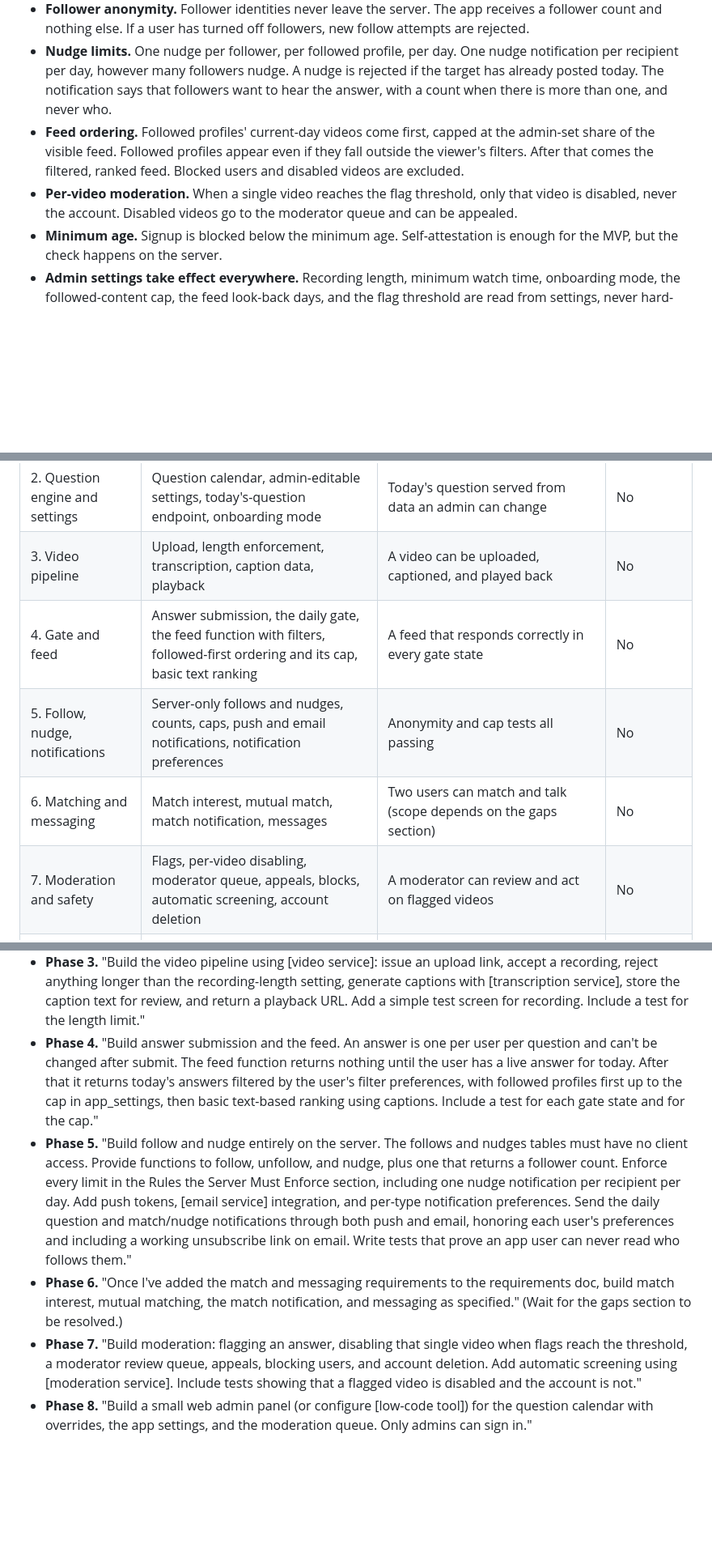
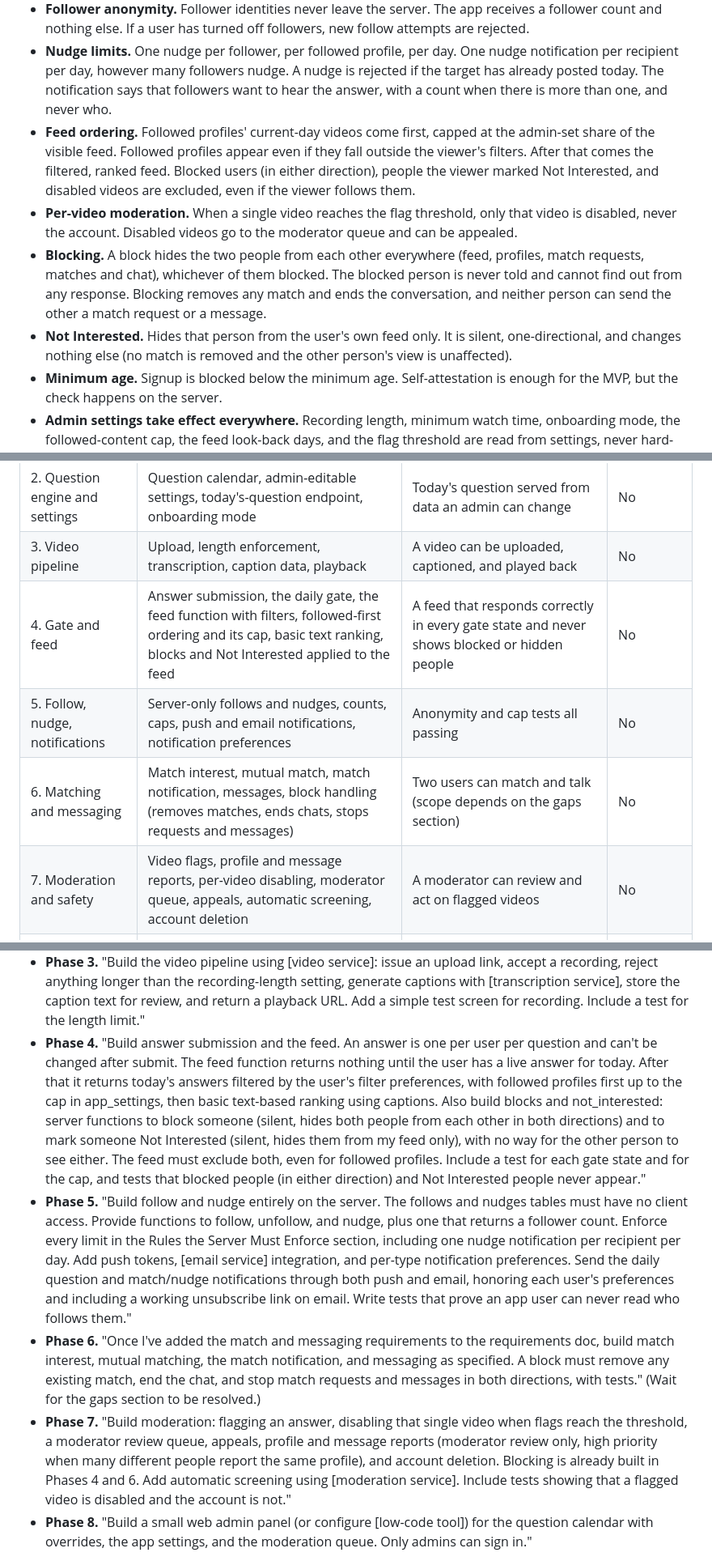
Before and after one commit to mcsommers/catsordogs, a Markdown page: docs/Build Plan — Authenticity-First Dating App.md, 3 parts joined by grey strips. Shown at 81% size. GitHub-like rendering; blank space fills up the shorter version.

Commit message:
Build Plan: add blocks and Not Interested to Phases 4 and 6; move out of Phase 7
Co-authored-by: Cursor <cursoragent@cursor.com>

```diff
--- a/docs/Build Plan — Authenticity-First Dating App.md
+++ b/docs/Build Plan — Authenticity-First Dating App.md
@@ -86,8 +87,10 @@ Anything the app enforces alone can be bypassed by someone editing the app or ca
 - **Recording length and immutability.** Reject uploads longer than the admin-set recording length. Once an answer is submitted it can't be replaced; re-recording happens only before submit, and captions are editable only before the video goes live.
 - **Follower anonymity.** Follower identities never leave the server. The app receives a follower count and nothing else. If a user has turned off followers, new follow attempts are rejected.
 - **Nudge limits.** One nudge per follower, per followed profile, per day. One nudge notification per recipient per day, however many followers nudge. A nudge is rejected if the target has already posted today. The notification says that followers want to hear the answer, with a count when there is more than one, and never who.
-- **Feed ordering.** Followed profiles' current-day videos come first, capped at the admin-set share of the visible feed. Followed profiles appear even if they fall outside the viewer's filters. After that comes the filtered, ranked feed. Blocked users and disabled videos are excluded.
+- **Feed ordering.** Followed profiles' current-day videos come first, capped at the admin-set share of the visible feed. Followed profiles appear even if they fall outside the viewer's filters. After that comes the filtered, ranked feed. Blocked users (in either direction), people the viewer marked Not Interested, and disabled videos are excluded, even if the viewer follows them.
 - **Per-video moderation.** When a single video reaches the flag threshold, only that video is disabled, never the account. Disabled videos go to the moderator queue and can be appealed.
+- **Blocking.** A block hides the two people from each other everywhere (feed, profiles, match requests, matches and chat), whichever of them blocked. The blocked person is never told and cannot find out from any response. Blocking removes any match and ends the conversation, and neither person can send the other a match request or a message.
+- **Not Interested.** Hides that person from the user's own feed only. It is silent, one-directional, and changes nothing else (no match is removed and the other person's view is unaffected).
 - **Minimum age.** Signup is blocked below the minimum age. Self-attestation is enough for the MVP, but the check happens on the server.
 - **Admin settings take effect everywhere.** Recording length, minimum watch time, onboarding mode, the followed-content cap, the feed look-back days, and the flag threshold are read from settings, never hard-coded in the app.
 - **Notification opt-outs are honored everywhere.** Each notification type (daily question, matches, messages, nudges) can be turned off separately for push and for email. Email in particular needs a working unsubscribe link, since that's a legal requirement, not just good practice.
@@ -102,10 +105,10 @@ The backend phases (0 through 8) don't need designs, so they can start now. The
 | 1. Accounts and profiles | Signup, login, age attestation, profile fields, filter preferences, access rules | Secure profile data, checked through plain temporary test screens | No |
 | 2. Question engine and settings | Question calendar, admin-editable settings, today's-question endpoint, onboarding mode | Today's question served from data an admin can change | No |
 | 3. Video pipeline | Upload, length enforcement, transcription, caption data, playback | A video can be uploaded, captioned, and played back | No |
-| 4. Gate and feed | Answer submission, the daily gate, the feed function with filters, followed-first ordering and its cap, basic text ranking | A feed that responds correctly in every gate state | No |
+| 4. Gate and feed | Answer submission, the daily gate, the feed function with filters, followed-first ordering and its cap, basic text ranking, blocks and Not Interested applied to the feed | A feed that responds correctly in every gate state and never shows blocked or hidden people | No |
 | 5. Follow, nudge, notifications | Server-only follows and nudges, counts, caps, push and email notifications, notification preferences | Anonymity and cap tests all passing | No |
-| 6. Matching and messaging | Match interest, mutual match, match notification, messages | Two users can match and talk (scope depends on the gaps section) | No |
-| 7. Moderation and safety | Flags, per-video disabling, moderator queue, appeals, blocks, automatic screening, account deletion | A moderator can review and act on flagged videos | No |
+| 6. Matching and messaging | Match interest, mutual match, match notification, messages, block handling (removes matches, ends chats, stops requests and messages) | Two users can match and talk (scope depends on the gaps section) | No |
+| 7. Moderation and safety | Video flags, profile and message reports, per-video disabling, moderator queue, appeals, automatic screening, account deletion | A moderator can review and act on flagged videos | No |
 | 8. Admin panel | Question calendar editor, settings screen, moderation queue | An internal tool that runs the app without touching the database | No |
 | A. Onboarding and core loop | Signup, first recording, daily gate, recording screen, caption review | The full first-session experience on a real phone | **Yes** |
 | B. Feed and browse | Scrollable video feed, minimum watch time, captions, followed-first display | Browsing that feels right on a phone | **Yes** |
@@ -157,10 +160,10 @@ Then use one prompt per phase, in order. Bracketed items are decisions you still
 - **Phase 1.** "Read 'docs/MVP Scope & Requirements — Authenticity-First Dating App.md'. Build accounts and profiles: signup and login, age attestation with a minimum age enforced on the server, the profile fields from the requirements, and filter preferences. Add row-level access rules so users can only edit their own rows. Build plain temporary test screens only so we can check it works. Include tests."
 - **Phase 2.** "Build the question engine: a questions table with one question per date, an app\_settings table with the settings listed in the Data Model section of 'docs/Build Plan — Authenticity-First Dating App.md', and an endpoint that returns today's question. Support the onboarding mode setting (today's question or a fixed question). Include tests."
 - **Phase 3.** "Build the video pipeline using \[video service\]: issue an upload link, accept a recording, reject anything longer than the recording-length setting, generate captions with \[transcription service\], store the caption text for review, and return a playback URL. Add a simple test screen for recording. Include a test for the length limit."
-- **Phase 4.** "Build answer submission and the feed. An answer is one per user per question and can't be changed after submit. The feed function returns nothing until the user has a live answer for today. After that it returns today's answers filtered by the user's filter preferences, with followed profiles first up to the cap in app\_settings, then basic text-based ranking using captions. Include a test for each gate state and for the cap."
+- **Phase 4.** "Build answer submission and the feed. An answer is one per user per question and can't be changed after submit. The feed function returns nothing until the user has a live answer for today. After that it returns today's answers filtered by the user's filter preferences, with followed profiles first up to the cap in app\_settings, then basic text-based ranking using captions. Also build blocks and not\_interested: server functions to block someone (silent, hides both people from each other in both directions) and to mark someone Not Interested (silent, hides them from my feed only), with no way for the other person to see either. The feed must exclude both, even for followed profiles. Include a test for each gate state and for the cap, and tests that blocked people (in either direction) and Not Interested people never appear."
 - **Phase 5.** "Build follow and nudge entirely on the server. The follows and nudges tables must have no client access. Provide functions to follow, unfollow, and nudge, plus one that returns a follower count. Enforce every limit in the Rules the Server Must Enforce section, including one nudge notification per recipient per day. Add push tokens, \[email service\] integration, and per-type notification preferences. Send the daily question and match/nudge notifications through both push and email, honoring each user's preferences and including a working unsubscribe link on email. Write tests that prove an app user can never read who follows them."
-- **Phase 6.** "Once I've added the match and messaging requirements to the requirements doc, build match interest, mutual matching, the match notification, and messaging as specified." (Wait for the gaps section to be resolved.)
-- **Phase 7.** "Build moderation: flagging an answer, disabling that single video when flags reach the threshold, a moderator review queue, appeals, blocking users, and account deletion. Add automatic screening using \[moderation service\]. Include tests showing that a flagged video is disabled and the account is not."
+- **Phase 6.** "Once I've added the match and messaging requirements to the requirements doc, build match interest, mutual matching, the match notification, and messaging as specified. A block must remove any existing match, end the chat, and stop match requests and messages in both directions, with tests." (Wait for the gaps section to be resolved.)
+- **Phase 7.** "Build moderation: flagging an answer, disabling that single video when flags reach the threshold, a moderator review queue, appeals, profile and message reports (moderator review only, high priority when many different people report the same profile), and account deletion. Blocking is already built in Phases 4 and 6. Add automatic screening using \[moderation service\]. Include tests showing that a flagged video is disabled and the account is not."
 - **Phase 8.** "Build a small web admin panel (or configure \[low-code tool\]) for the question calendar with overrides, the app settings, and the moderation queue. Only admins can sign in."
 
 For the UI phases, give the agent the design export or screenshots for just those screens, along with the matching rows from the requirements doc, and tell it to use the existing backend functions without changing the rules.
```
Also changed, not shown: other parts of docs/Build Plan — Authenticity-First Dating App.md (+6 -4 lines), docs/MVP Scope & Requirements — Authenticity-First Dating App.md (+2 -0 lines).
